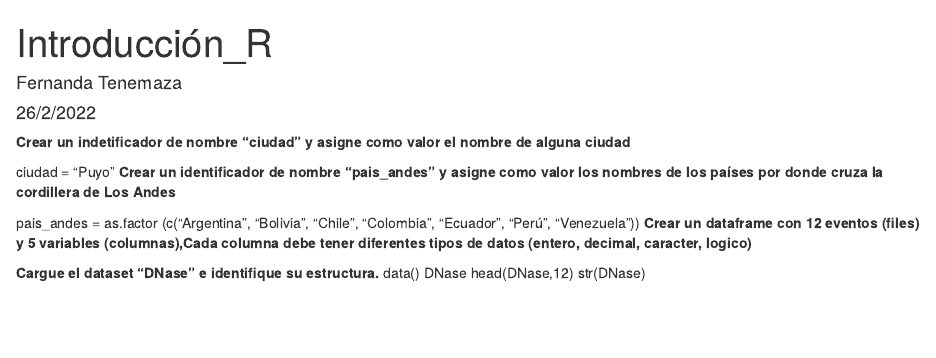
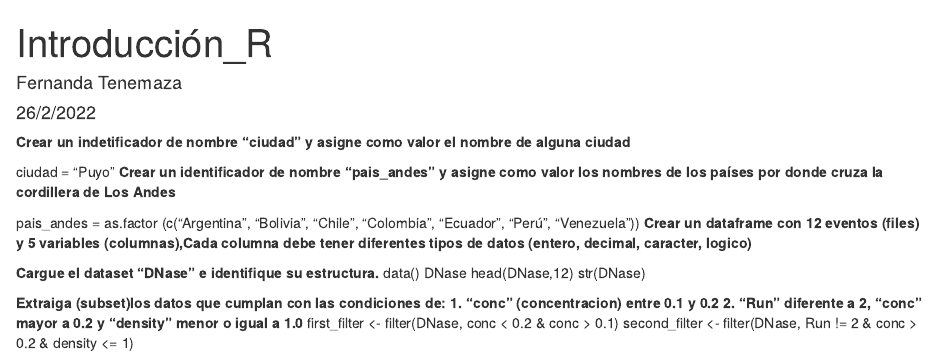
Before and after one commit to Fernandatenemaza2001/IntroduccionR, an R Markdown document (Tarea_1.Rmd): the page in a window 1100 px wide, from its top. Rendered offline with R 4.5, knitr and Pandoc, with nearby package versions.

Commit message:
Fernanda Tenemaza extrajo los datos

```diff
--- a/Tarea_1.Rmd
+++ b/Tarea_1.Rmd
@@ -17,3 +17,9 @@ data()
 DNase
 head(DNase,12)
 str(DNase)
+
+**Extraiga (subset)los datos que cumplan con las condiciones de:**
+**1. "conc" (concentracion) entre 0.1 y 0.2**
+**2. "Run" diferente a 2, "conc" mayor a 0.2 y "density" menor o igual a 1.0**
+first_filter <- filter(DNase, conc < 0.2 & conc > 0.1)
+second_filter <- filter(DNase, Run != 2 & conc > 0.2 & density <= 1)
```
